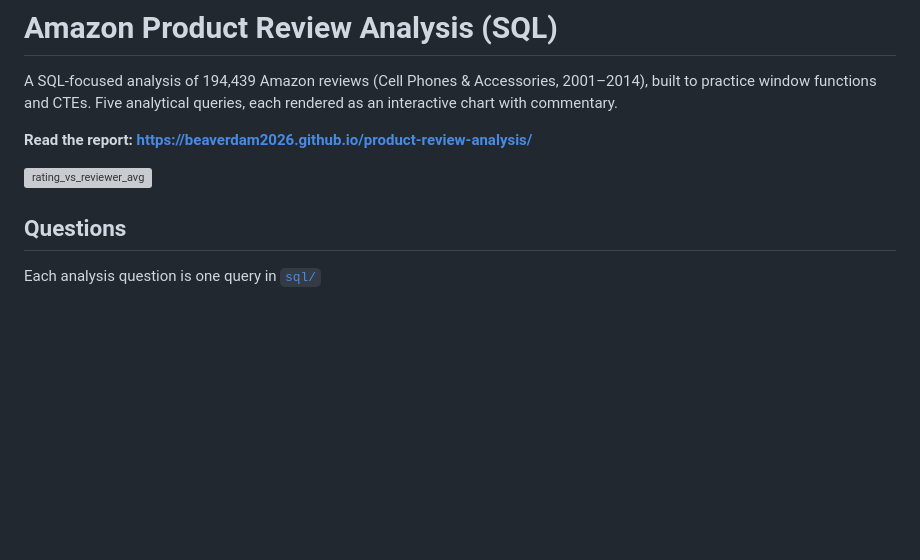
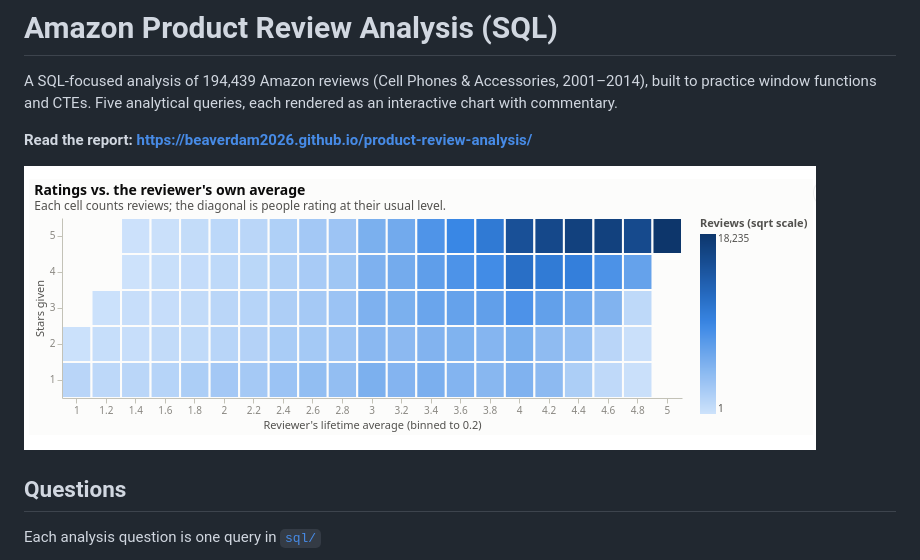
Before and after one commit to Beaverdam2026/product-review-analysis, a Markdown page: README.md, the part around the change. Rendered like a GitHub page; blank space fills up the shorter version; grey boxes are pictures that could not be loaded.

Commit message:
fix image location

```diff
--- a/README.md
+++ b/README.md
@@ -7,7 +7,7 @@ each rendered as an interactive chart with commentary.
 **Read the report: <https://beaverdam2026.github.io/product-review-analysis/>**
 
 
-![rating_vs_reviewer_avg](/home/jacke/Projects/product-review-analysis/docs/Assets/rating_vs_reviewer_avg.png)
+![rating_vs_reviewer_avg](docs/Assets/rating_vs_reviewer_avg.png)
 
 ## Questions
 
```
